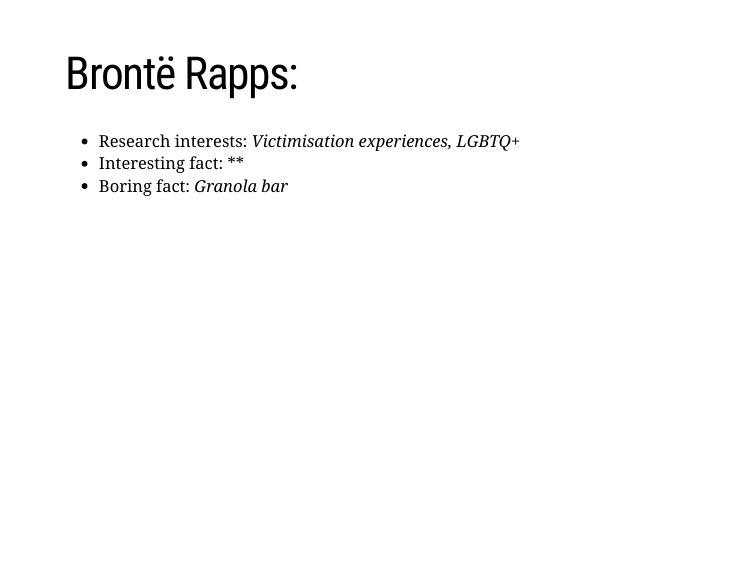
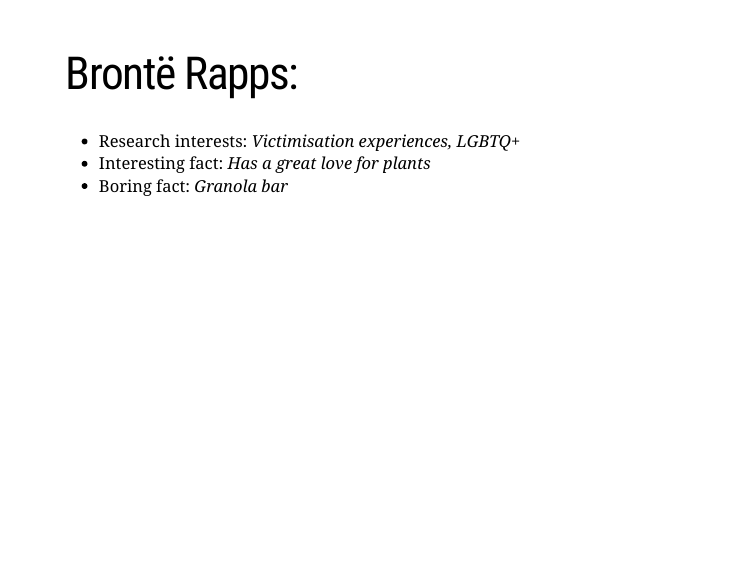
Before and after one commit to aleanguera/aleanguera.github.io, an R Markdown document (index.Rmd): page 7 of 8. Rendered offline with R 4.5, knitr and Pandoc, with nearby package versions; the slides are laid out offline by our stand-in for remark.js, each with all of its steps uncovered, in fonts that may differ from those the slides ask for, and without slide numbers, shadows or browser add-ons.

Commit message:
Update index.Rmd

```diff
--- a/index.Rmd
+++ b/index.Rmd
@@ -49,7 +49,7 @@ output:
 ---
 # Brontë Rapps:
 - Research interests: *Victimisation experiences, LGBTQ+*
-- Interesting fact: **
+- Interesting fact: *Has a great love for plants*
 - Boring fact: *Granola bar*
 
 ---
```
